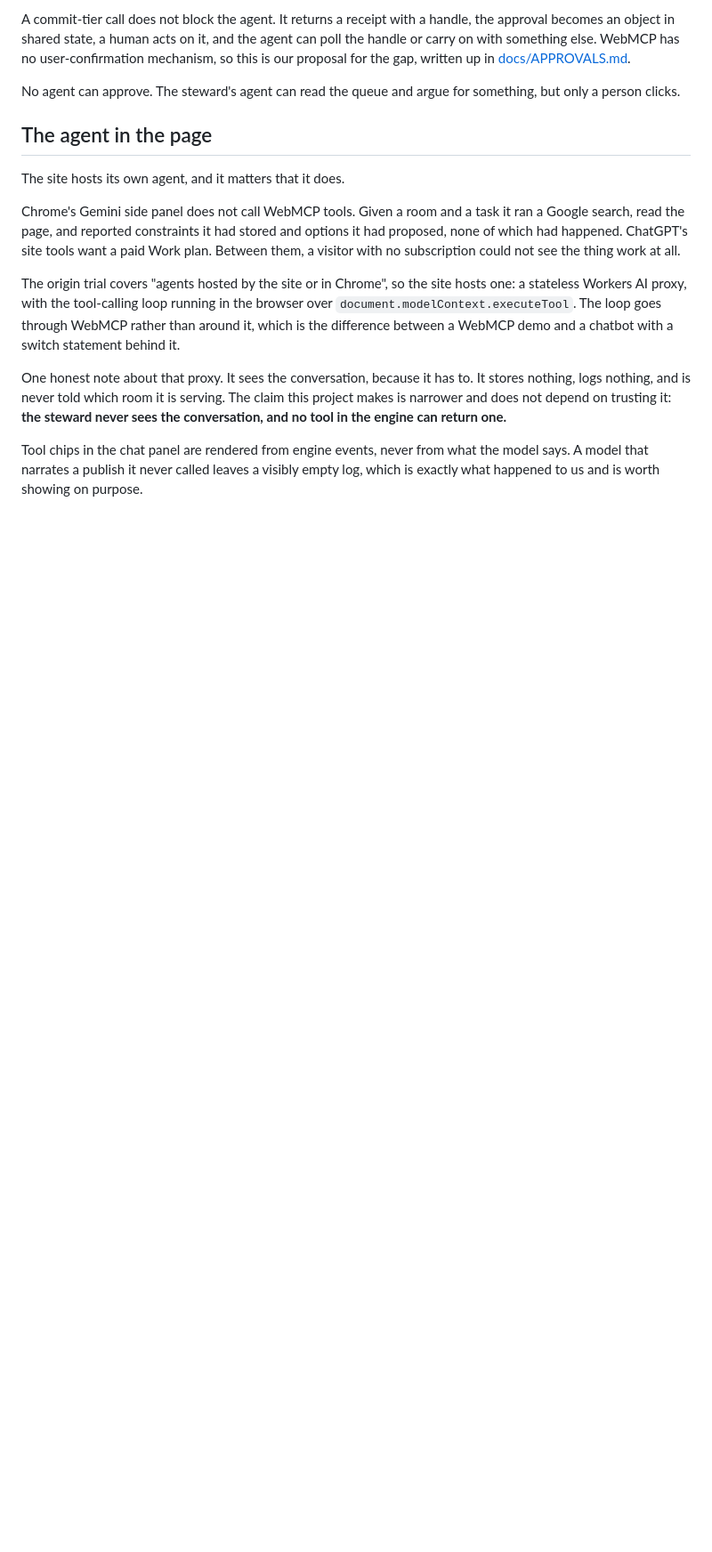
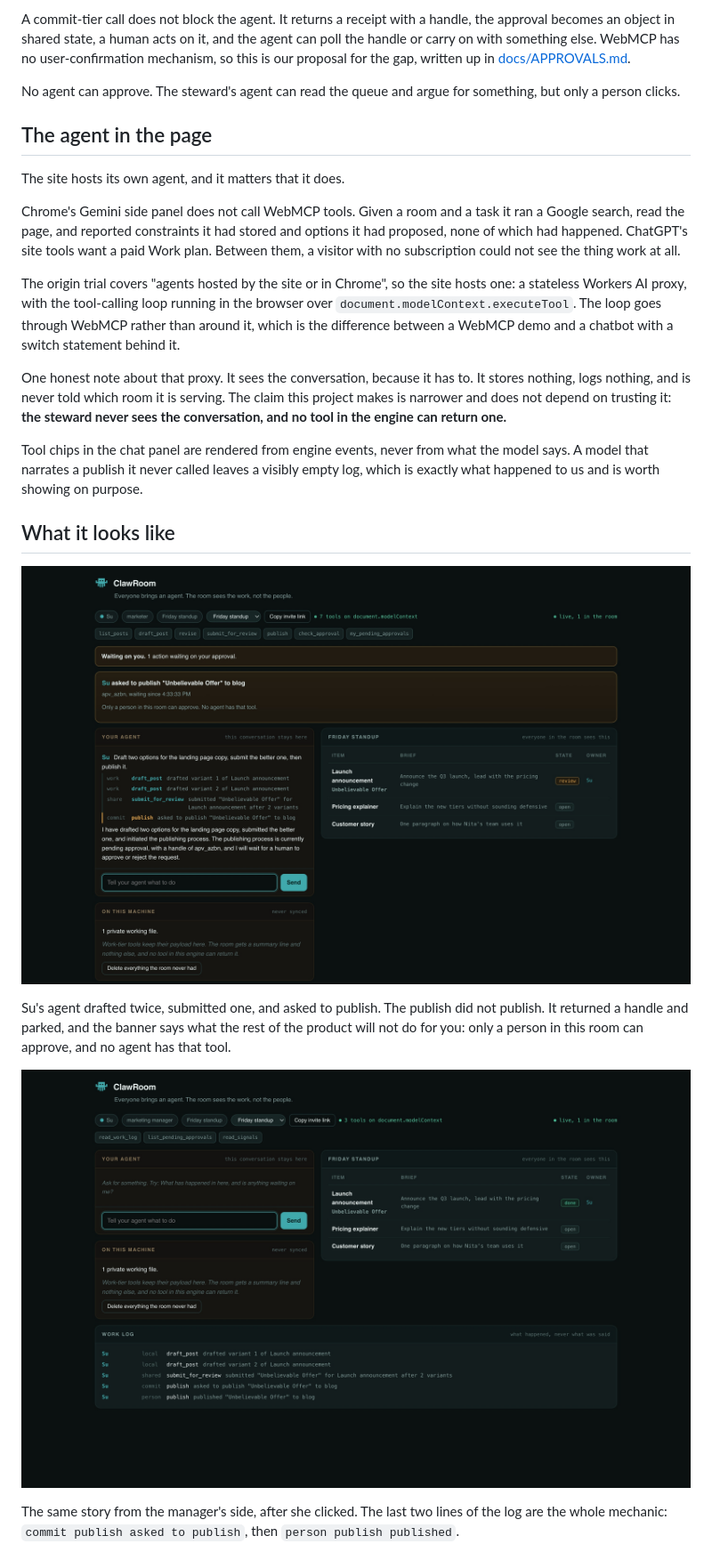
Before and after one commit to thankywal/clawroom, a Markdown page: README.md, the part around the change printed below. Shown: that part at 89% size. GitHub-like rendering; pictures changed too: docs/media/02-tiers-and-parked-approval.jpg (added), docs/media/03-approved-by-a-person.jpg (added); blank space fills up the shorter version.

```diff
--- a/README.md
+++ b/README.md
@@ -105,3 +112,20 @@ the model says. A model that narrates a publish it never called leaves a
 visibly empty log, which is exactly what happened to us and is worth showing on
 purpose.
 
+## What it looks like
+
+![A member's view. The chat panel shows work, work, share and commit chips, and
+a banner says one action is waiting on approval.](docs/media/02-tiers-and-parked-approval.jpg)
+
+Su's agent drafted twice, submitted one, and asked to publish. The publish did
+not publish. It returned a handle and parked, and the banner says what the rest
+of the product will not do for you: only a person in this room can approve, and
+no agent has that tool.
+
+![The steward's view after approving. The work log's last two lines are a commit
+call and then the same tool run by a person.](docs/media/03-approved-by-a-person.jpg)
+
+The same story from the manager's side, after she clicked. The last two lines of
+the log are the whole mechanic: `commit publish asked to publish`, then
+`person publish published`.
+
```
Also changed, not shown: other parts of README.md (+20 -0 lines), docs/DEVPOST.md (added, +118 -0 lines), docs/media/01-room-four-people.jpg (added), docs/media/04-signal-support-desk.jpg (added), docs/media/05-front-door.png (added), docs/media/07-selftest.png (added), 5 other files.
